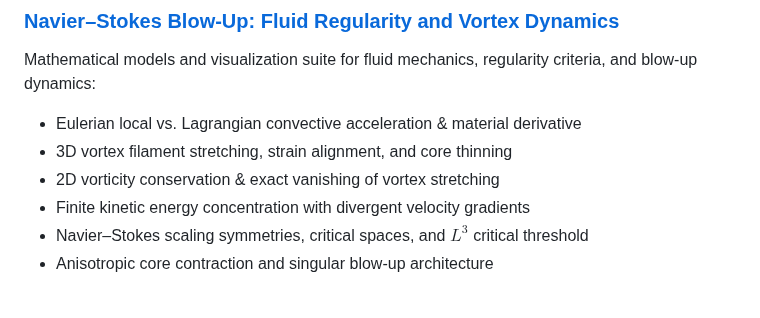
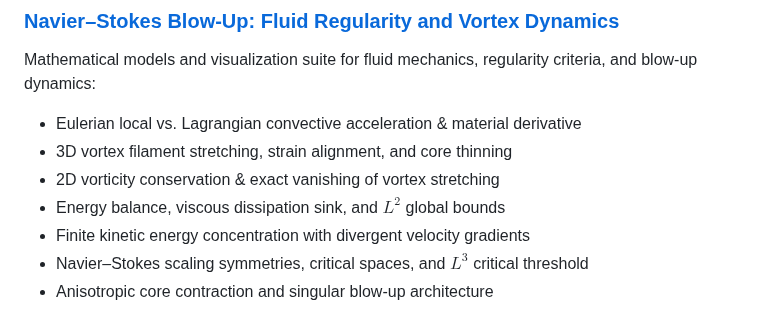
Before and after one commit to victorastren/medium-public, a Markdown page: README.md, the part around the change. Drawn GitHub-style.

```diff
--- a/README.md
+++ b/README.md
@@ -42,6 +42,7 @@ Mathematical models and visualization suite for fluid mechanics, regularity crit
 - Eulerian local vs. Lagrangian convective acceleration & material derivative
 - 3D vortex filament stretching, strain alignment, and core thinning
 - 2D vorticity conservation & exact vanishing of vortex stretching
+- Energy balance, viscous dissipation sink, and $L^2$ global bounds
 - Finite kinetic energy concentration with divergent velocity gradients
 - Navier–Stokes scaling symmetries, critical spaces, and $L^3$ critical threshold
 - Anisotropic core contraction and singular blow-up architecture
```
Also changed, not shown: navier_stokes_blow_up/README.md (+21 -6 lines), navier_stokes_blow_up/images/navier_stokes_energy_balance.png (added), 3 other files.
